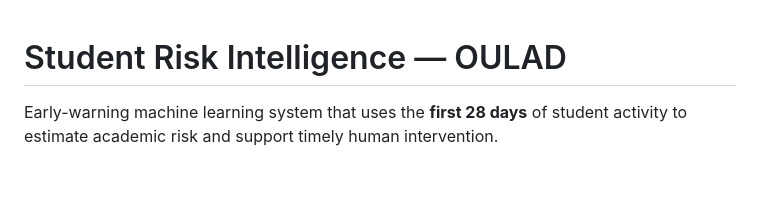
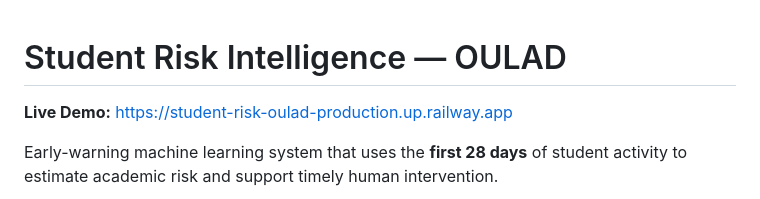
Before and after one commit to ahmedgrir59-cmyk/student-risk-oulad, a Markdown page: README.md, the part around the change. GitHub-like rendering; blank space fills up the shorter version.

Commit message:
Add live Railway demo link

```diff
--- a/README.md
+++ b/README.md
@@ -1,4 +1,6 @@
 # Student Risk Intelligence — OULAD
+
+**Live Demo:** https://student-risk-oulad-production.up.railway.app
 
 Early-warning machine learning system that uses the **first 28 days** of student activity to estimate academic risk and support timely human intervention.
 
```
